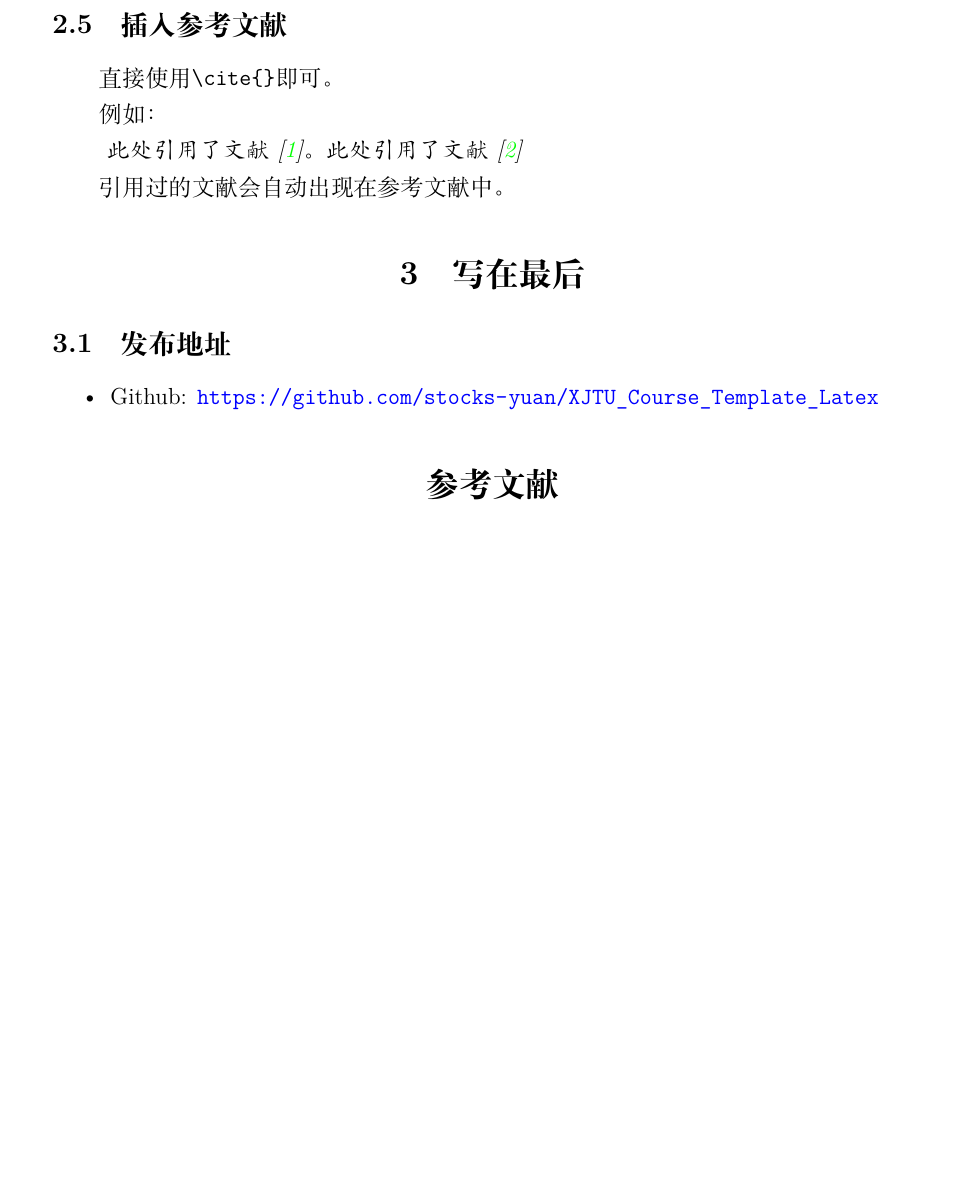
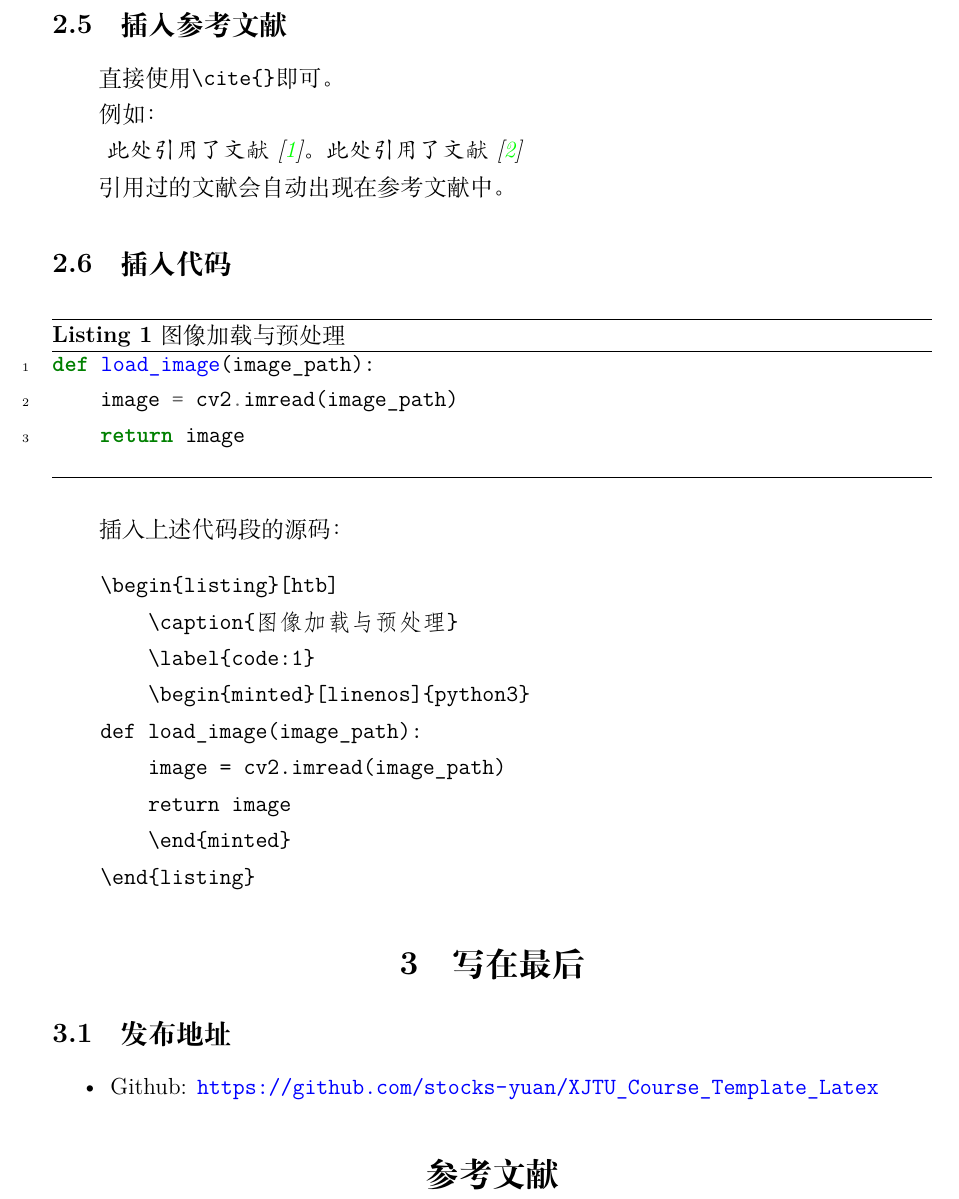
Before and after one commit to stocks-yuan/XJTU_Course_Template_Latex, a LaTeX document (main.tex, which reads XJTUReport.sty): part of page 5 of 5 before the commit and part of page 5 of 6 after it, cut so that both start at the same text, the shorter picture padded with empty space. Compiled offline with XeLaTeX.

Commit message:
✨ feat(main.tex and XJTUReport.sty): 增加了插入代码段的功能

```diff
--- a/XJTUReport.sty
+++ b/XJTUReport.sty
@@ -18,6 +18,8 @@
 \RequirePackage{graphicx}
 \RequirePackage{enumerate}
 \RequirePackage{fancyhdr}
+\RequirePackage{algorithm}
+\RequirePackage{minted}
 \RequirePackage{listings}
 \RequirePackage{multirow}
 \RequirePackage{makeidx}
--- a/main.tex
+++ b/main.tex
@@ -147,6 +147,30 @@ XJTU校徽如\autoref{XJTU}所示，注意这里使用了\verb|~\autoref{}|命
 
 引用过的文献会自动出现在参考文献中。
 
+\subsection{插入代码}
+\begin{listing}[htb]
+    \caption{图像加载与预处理}
+    \label{code:1}
+    \begin{minted}[linenos]{python3}
+def load_image(image_path):
+    image = cv2.imread(image_path)
+    return image
+    \end{minted}
+\end{listing}
+插入上述代码段的源码：
+\begin{verbatim}
+    \begin{listing}[htb]
+        \caption{图像加载与预处理}
+        \label{code:1}
+        \begin{minted}[linenos]{python3}
+    def load_image(image_path):
+        image = cv2.imread(image_path)
+        return image
+        \end{minted}
+    \end{listing}
+\end{verbatim}
+
+
 \section{写在最后}
 \subsection{发布地址}
 \begin{itemize}
```
